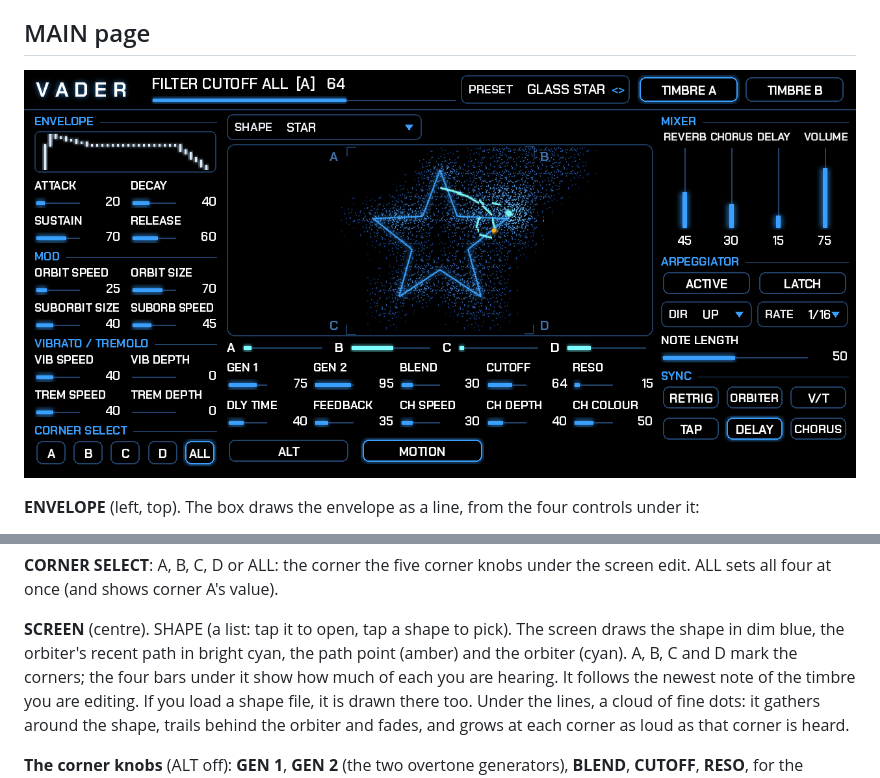
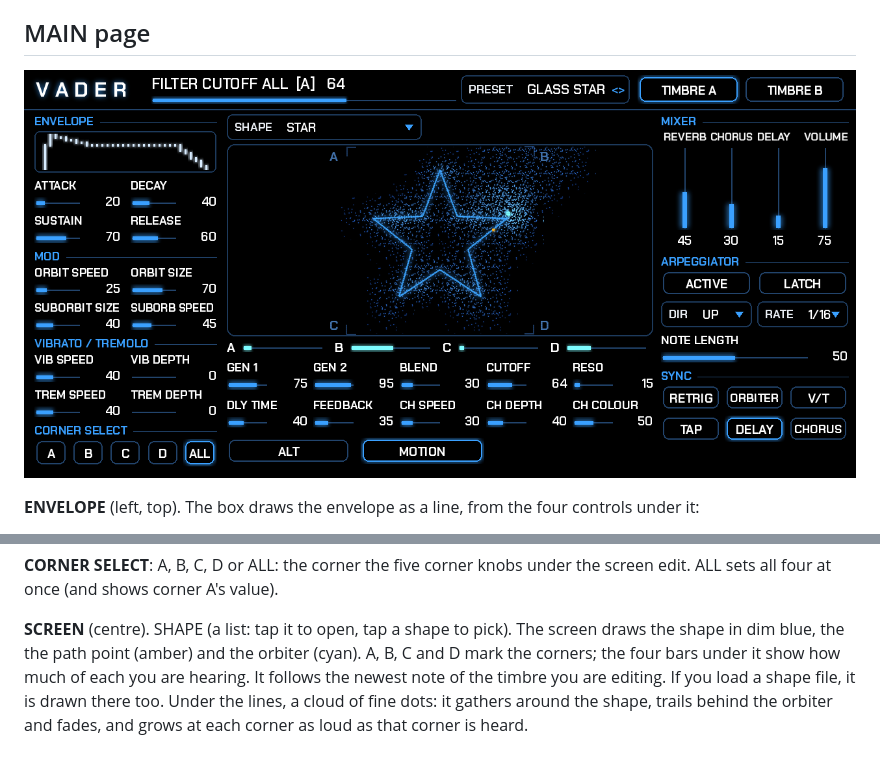
Before and after one commit to sunskiefer/VADER, a Markdown page: docs/USER_GUIDE.md, 2 parts joined by grey strips. Drawn GitHub-style; pictures changed too: docs/img/main_star.png.

```diff
--- a/docs/USER_GUIDE.md
+++ b/docs/USER_GUIDE.md
@@ -101,7 +101,7 @@ TREM DEPTH (level). With V/T sync on (SYNC section), the speeds pick note values
 once (and shows corner A's value).
 
 **SCREEN** (centre). SHAPE (a list: tap it to open, tap a shape to pick). The screen draws the shape in dim blue, the
-orbiter's recent path in bright cyan, the path point (amber) and the orbiter (cyan). A, B, C and D mark the corners;
+the path point (amber) and the orbiter (cyan). A, B, C and D mark the corners;
 the four bars under it show how much of each you are hearing. It follows the newest note of the timbre you are editing.
 If you load a shape file, it is drawn there too. Under the lines, a cloud of fine dots: it gathers around the shape,
 trails behind the orbiter and fades, and grows at each corner as loud as that corner is heard.
```
Also changed, not shown: CHANGELOG.md (+6 -0 lines), README.md (+5 -5 lines), docs/img/main_user_shape.png, 7 other files.
